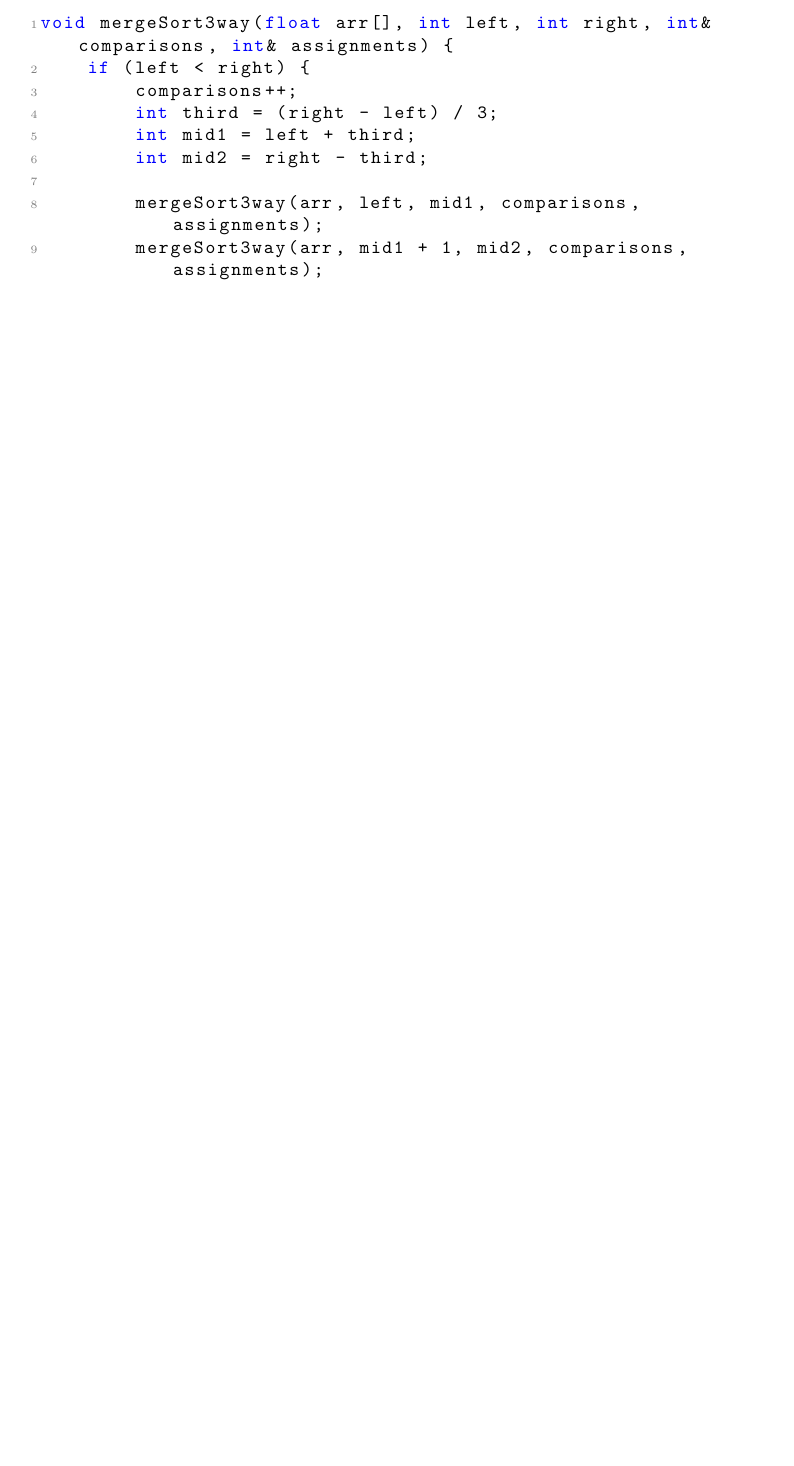
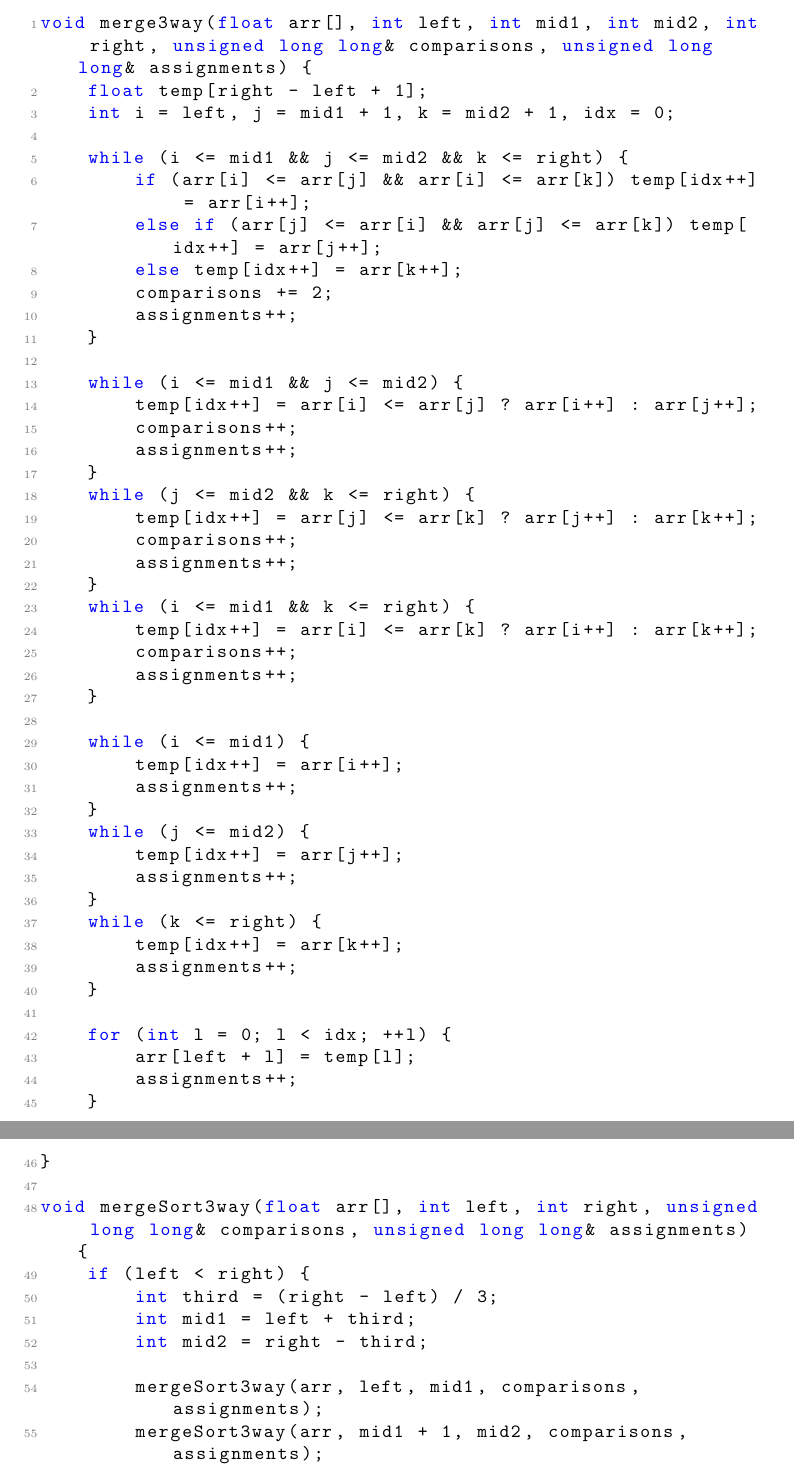
Before and after one commit to ksaweryjo/AiSD2024, a LaTeX document (Listy/Lista1/sprawozdanie/main.tex): part of page 5 of 10 before the commit and two parts of pages 5 and 6 of 12 after it, the two joined at a grey line, cut so that both start at the same text, the shorter picture padded with empty space. The pictures show the PDF file Listy/Lista1/sprawozdanie/277513_lista1.pdf that the author committed with the source.

Commit message:
Updated Sprawozdanie with Times

```diff
--- a/Listy/Lista1/sprawozdanie/main.tex
+++ b/Listy/Lista1/sprawozdanie/main.tex
@@ -54,7 +54,7 @@ Dzięki temu podejściu liczba operacji wstawiania może zostać zmniejszona, gd
 
 \newpage
 \begin{lstlisting}[language=C++,caption=Insertion Sort z wstawianiem dwóch elementów]
-void insertionSortDouble(float arr[], int n, int& comparisons, int& assignments) {
+void insertionSortDouble(float arr[], int n, unsigned long long& comparisons, unsigned long long& assignments) {
     for (int i = 2; i < n; i += 2) {
         float key1 = arr[i];
         float key2 = arr[i - 1];
@@ -114,9 +114,55 @@ Algorytm \textit{Merge Sort} w klasycznej wersji dzieli tablicę na dwie częśc
 Zmiana ta powoduje, że podczas łączenia musimy operować na trzech posortowanych fragmentach, co zwiększa złożoność procesu scalania, ponieważ liczba operacji porównawczych wzrasta. Z drugiej strony zmniejsza się liczba poziomów rekurencji, co może przyspieszyć algorytm.
 \newpage
 \begin{lstlisting}[language=C++,caption=Merge Sort z podziałem na trzy części]
-void mergeSort3way(float arr[], int left, int right, int& comparisons, int& assignments) {
+void merge3way(float arr[], int left, int mid1, int mid2, int right, unsigned long long& comparisons, unsigned long long& assignments) {
+    float temp[right - left + 1];
+    int i = left, j = mid1 + 1, k = mid2 + 1, idx = 0;
+
+    while (i <= mid1 && j <= mid2 && k <= right) {
+        if (arr[i] <= arr[j] && arr[i] <= arr[k]) temp[idx++] = arr[i++];
+        else if (arr[j] <= arr[i] && arr[j] <= arr[k]) temp[idx++] = arr[j++];
+        else temp[idx++] = arr[k++];
+        comparisons += 2;
+        assignments++;
+    }
+
+    while (i <= mid1 && j <= mid2) {
+        temp[idx++] = arr[i] <= arr[j] ? arr[i++] : arr[j++];
+        comparisons++;
+        assignments++;
+    }
+    while (j <= mid2 && k <= right) {
+        temp[idx++] = arr[j] <= arr[k] ? arr[j++] : arr[k++];
+        comparisons++;
+        assignments++;
+    }
+    while (i <= mid1 && k <= right) {
+        temp[idx++] = arr[i] <= arr[k] ? arr[i++] : arr[k++];
+        comparisons++;
+        assignments++;
+    }
+
+    while (i <= mid1) {
+        temp[idx++] = arr[i++];
+        assignments++;
+    }
+    while (j <= mid2) {
+        temp[idx++] = arr[j++];
+        assignments++;
+    }
+    while (k <= right) {
+        temp[idx++] = arr[k++];
+        assignments++;
+    }
+
+    for (int l = 0; l < idx; ++l) {
+        arr[left + l] = temp[l];
+        assignments++;
+    }
+}
+
+void mergeSort3way(float arr[], int left, int right, unsigned long long& comparisons, unsigned long long& assignments) {
     if (left < right) {
-        comparisons++;
         int third = (right - left) / 3;
         int mid1 = left + third;
         int mid2 = right - third;
@@ -143,7 +189,7 @@ W modyfikacji \textit{Heap Sort} zastosowano kopiec ternarny, w którym każdy w
 Poniżej przedstawiono fragment kodu implementującego \textit{Heap Sort} z kopcem ternarnym:
 
 \begin{lstlisting}[language=C++,caption=Heap Sort z kopcem ternarnym]
-void ternaryHeapify(float arr[], int n, int i, int& comparisons, int& assignments) {
+void ternaryHeapify(float arr[], int n, int i, unsigned long long& comparisons, unsigned long long& assignments) {
     int largest = i;
     int left = 3 * i + 1;
     int middle = 3 * i + 2;
@@ -160,9 +206,8 @@ void ternaryHeapify(float arr[], int n, int i, int& comparisons, int& assignment
     }
 }
 
-void ternaryHeapSort(float arr[], int n, int& comparisons, int& assignments) {
+void ternaryHeapSort(float arr[], int n, unsigned long long& comparisons, unsigned long long& assignments) {
     for (int i = n / 3; i >= 0; --i) ternaryHeapify(arr, n, i, comparisons, assignments);
 
     for (int i = n - 1; i >= 0; --i) {
         std::swap(arr[0], arr[i]);
-        assignments += 3;
```
Also changed, not shown: Listy/Lista1/sprawozdanie/277513_lista1.pdf, Listy/Lista1/sprawozdanie/main.tex (77 more changed lines).
